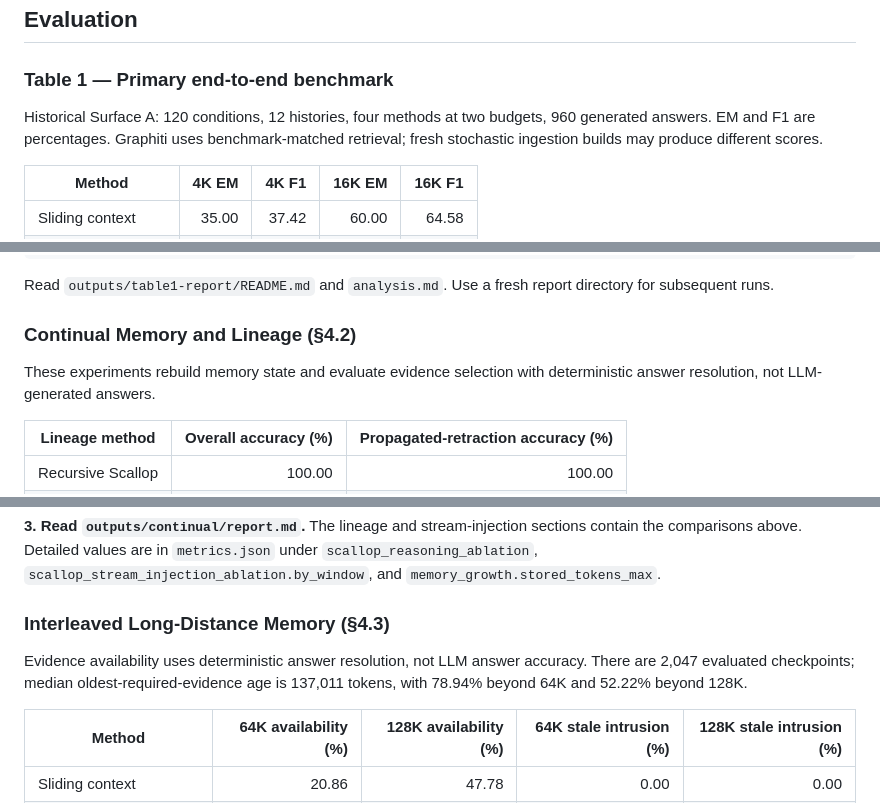
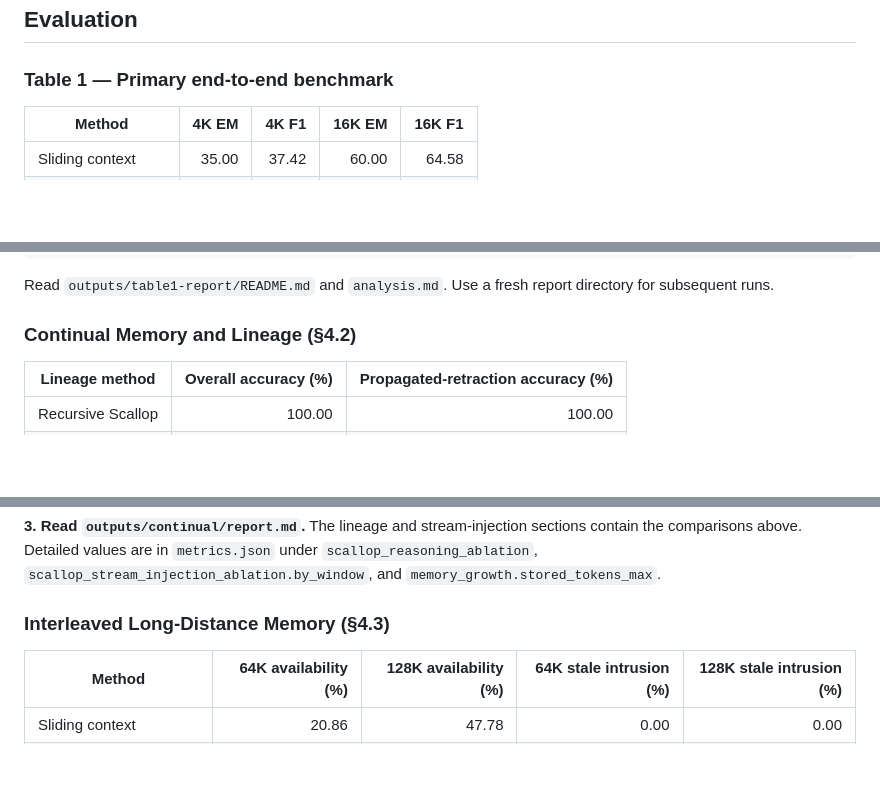
Before and after one commit to ArS377/Memorize-Fast-and-Slow, a Markdown page: README.md, 3 parts joined by grey strips. Drawn GitHub-style; blank space fills up the shorter version.

```diff
--- a/README.md
+++ b/README.md
@@ -19,8 +19,6 @@ python3.12 -m venv .venv-support
 ## Evaluation
 
 ### Table 1 — Primary end-to-end benchmark
-
-Historical Surface A: 120 conditions, 12 histories, four methods at two budgets, 960 generated answers. EM and F1 are percentages. Graphiti uses benchmark-matched retrieval; fresh stochastic ingestion builds may produce different scores.
 
 | Method | 4K EM | 4K F1 | 16K EM | 16K F1 |
 |---|---:|---:|---:|---:|
@@ -103,8 +101,6 @@ Read `outputs/table1-report/README.md` and `analysis.md`. Use a fresh report dir
 
 ### Continual Memory and Lineage (§4.2)
 
-These experiments rebuild memory state and evaluate evidence selection with deterministic answer resolution, not LLM-generated answers.
-
 | Lineage method | Overall accuracy (%) | Propagated-retraction accuracy (%) |
 |---|---:|---:|
 | Recursive Scallop | 100.00 | 100.00 |
@@ -134,8 +130,6 @@ export DATA_ROOT=/absolute/path/to/supporting-inputs
 
 ### Interleaved Long-Distance Memory (§4.3)
 
-Evidence availability uses deterministic answer resolution, not LLM answer accuracy. There are 2,047 evaluated checkpoints; median oldest-required-evidence age is 137,011 tokens, with 78.94% beyond 64K and 52.22% beyond 128K.
-
 | Method | 64K availability (%) | 128K availability (%) | 64K stale intrusion (%) | 128K stale intrusion (%) |
 |---|---:|---:|---:|---:|
 | Sliding context | 20.86 | 47.78 | 0.00 | 0.00 |
```
